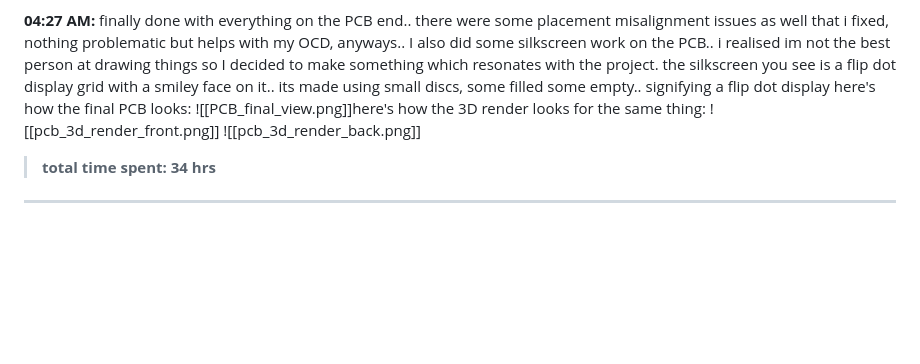
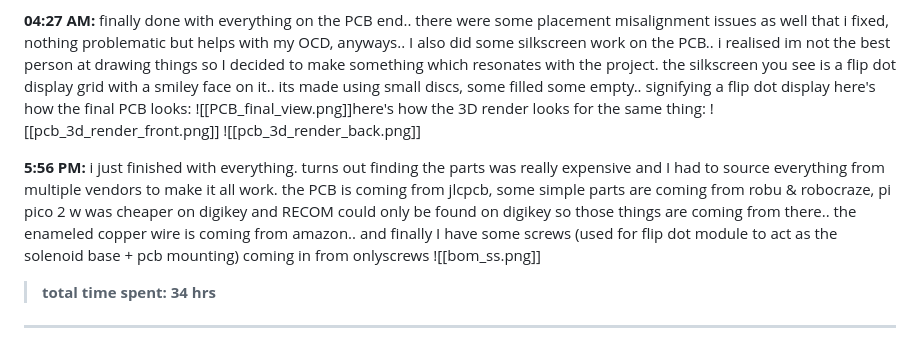
Before and after one commit to shashwtd/Open-FlipDisk, a Markdown page: JOURNAL.md, the part around the change. Rendered like a GitHub page; blank space fills up the shorter version.

```diff
--- a/JOURNAL.md
+++ b/JOURNAL.md
@@ -255,6 +255,10 @@ here's how the final PCB looks:
 ![[pcb_3d_render_front.png]]
 ![[pcb_3d_render_back.png]]
 
+**5:56 PM:**
+i just finished with everything. turns out finding the parts was really expensive and I had to source everything from multiple vendors to make it all work. the PCB is coming from jlcpcb, some simple parts are coming from robu & robocraze, pi pico 2 w was cheaper on digikey and RECOM could only be found on digikey so those things are coming from there.. the enameled copper wire is coming from amazon.. and finally I have some screws (used for flip dot module to act as the solenoid base + pcb mounting) coming in from onlyscrews
+![[bom_ss.png]]
+
 > **total time spent: 34 hrs**
 
 ---
```
Also changed, not shown: README.md (+24 -5 lines), SCHEMATIC_GUIDE.md (deleted, +0 -441 lines), images/bom_ss.png (added), 1 other file.
